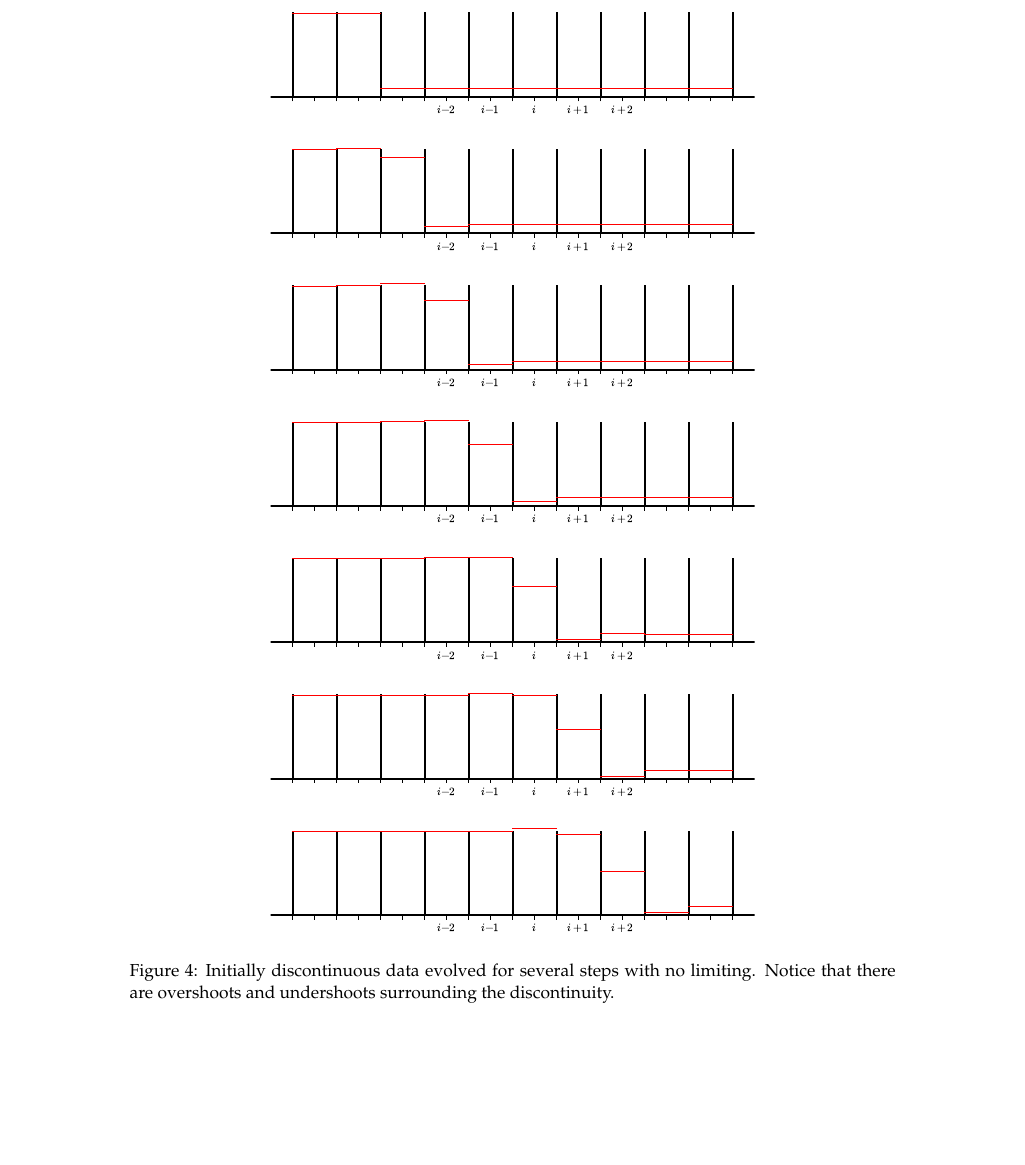
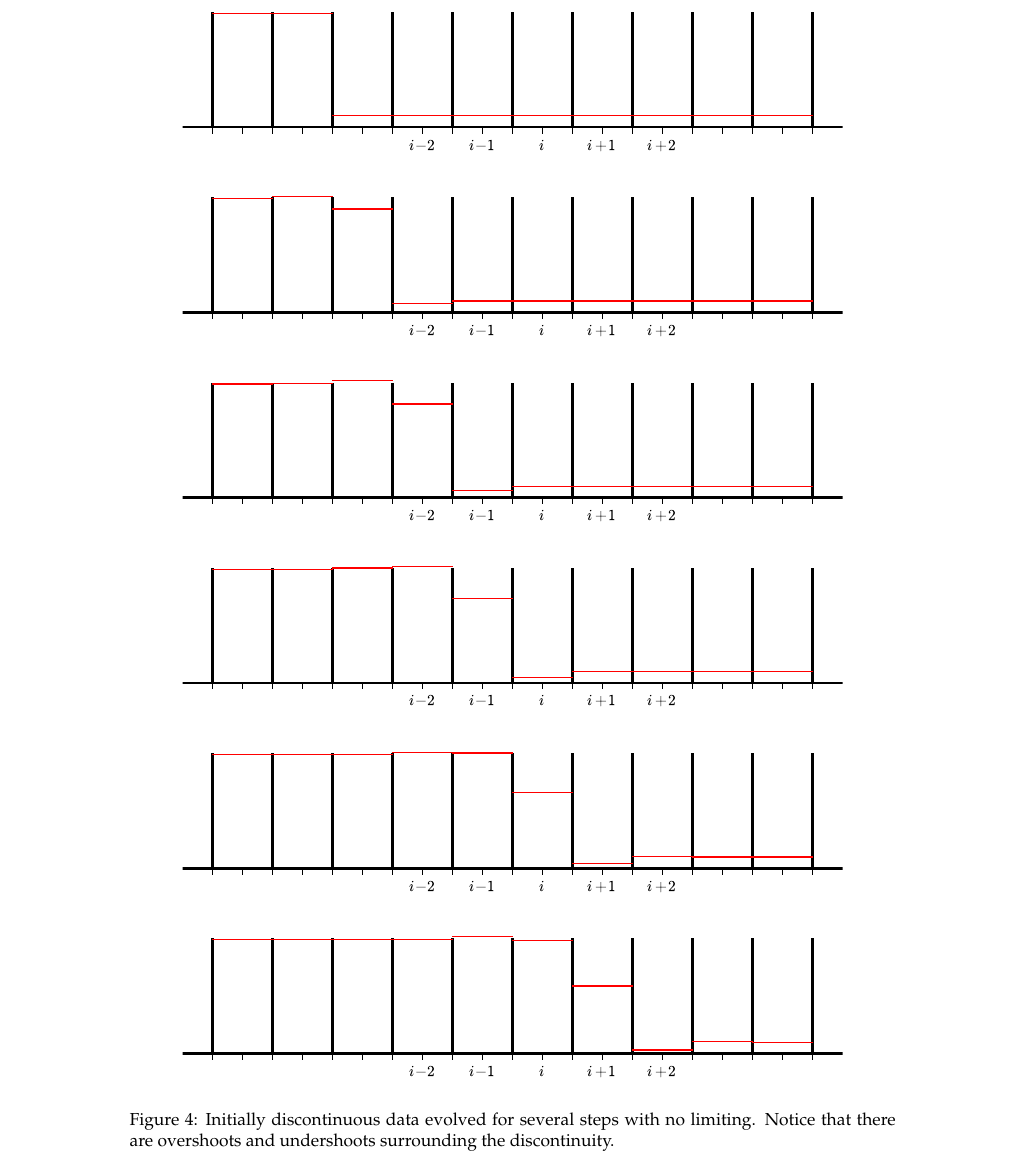
Before and after one commit to Open-Astrophysics-Bookshelf/numerical_exercises, a LaTeX document (advection/main.tex, which reads advection/advection.tex): part of page 12 of 16, cut so that both start at the same text. Compiled offline with pdfLaTeX.

Commit message:
more figuring

```diff
--- a/advection/advection.tex
+++ b/advection/advection.tex
@@ -393,13 +393,13 @@ limit.
 
 \begin{figure}[h]
 \centering
-\includegraphics[width=0.55\linewidth]{rea-nolimit-start_001} \\
-\includegraphics[width=0.55\linewidth]{rea-nolimit-start_002} \\
-\includegraphics[width=0.55\linewidth]{rea-nolimit-start_003} \\
-\includegraphics[width=0.55\linewidth]{rea-nolimit-start_004} \\
-\includegraphics[width=0.55\linewidth]{rea-nolimit-start_005} \\
-\includegraphics[width=0.55\linewidth]{rea-nolimit-start_006} \\
-\includegraphics[width=0.55\linewidth]{rea-nolimit-start_007} \\
+\includegraphics[width=0.75\linewidth]{rea-nolimit-start_001} \\
+\includegraphics[width=0.75\linewidth]{rea-nolimit-start_002} \\
+\includegraphics[width=0.75\linewidth]{rea-nolimit-start_003} \\
+\includegraphics[width=0.75\linewidth]{rea-nolimit-start_004} \\
+\includegraphics[width=0.75\linewidth]{rea-nolimit-start_005} \\
+\includegraphics[width=0.75\linewidth]{rea-nolimit-start_006}
+%\includegraphics[width=0.55\linewidth]{rea-nolimit-start_007} \\
 %\includegraphics[width=0.55\linewidth]{rea-nolimit-start_008} \\
 \caption[The effect of no limiting on initially discontinuous data.]{\label{fig:limitingex}Initially discontinuous data evolved for several steps with
   no limiting.  Notice that there are overshoots and undershoots
```
Also changed, not shown: advection/advection.tex (14 more changed lines).
